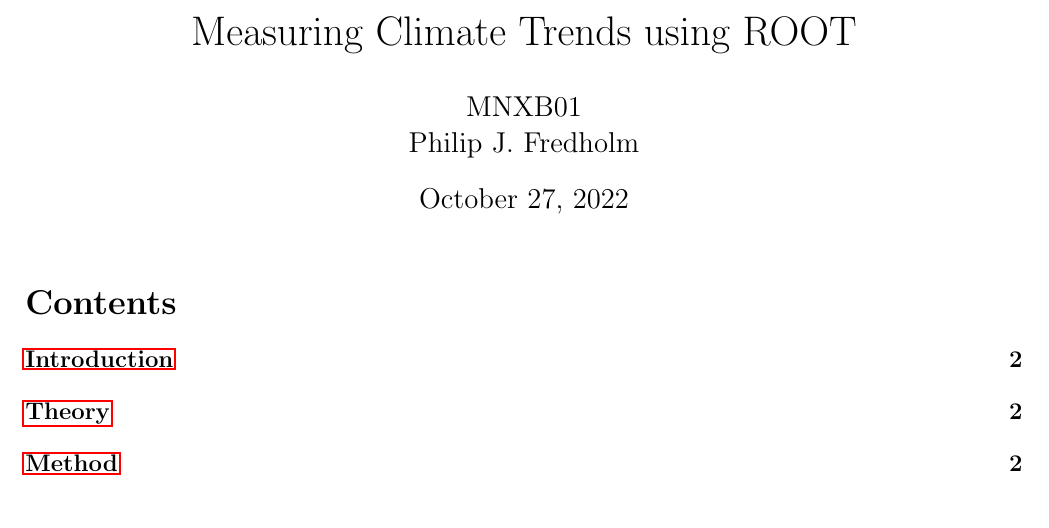
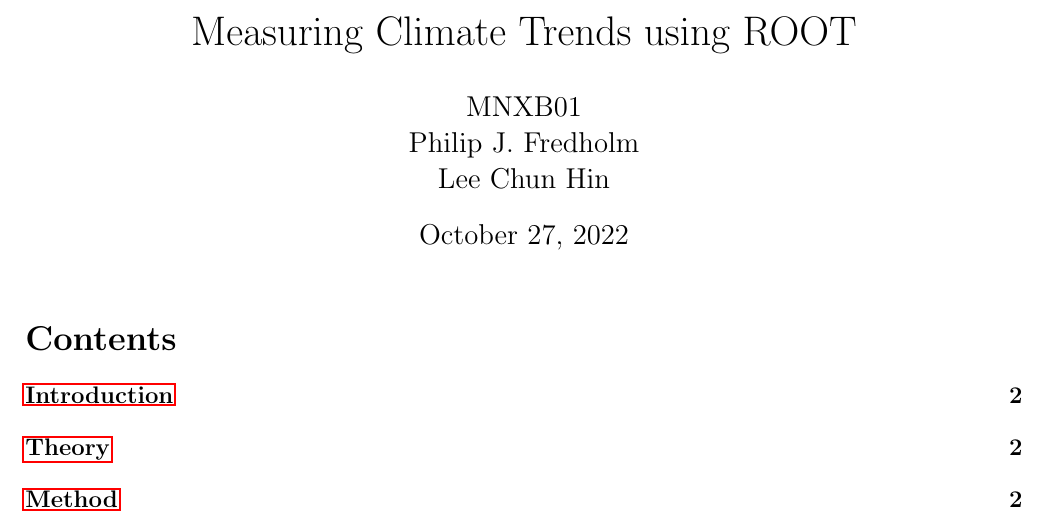
Before and after one commit to fredholmP/MNXB01-FinalProject, a LaTeX document (Latex/finalReport.tex): part of page 1 of 5, cut so that both start at the same text. Compiled offline with pdfLaTeX.

Commit message:
Added Chris's name to the report.

```diff
--- a/Latex/finalReport.tex
+++ b/Latex/finalReport.tex
@@ -38,7 +38,7 @@
 
 
 \title{Measuring Climate Trends using ROOT}
-\author{MNXB01 \\ Philip J. Fredholm \\ }
+\author{MNXB01 \\ Philip J. Fredholm \\Lee Chun Hin }
 
 
 
```
